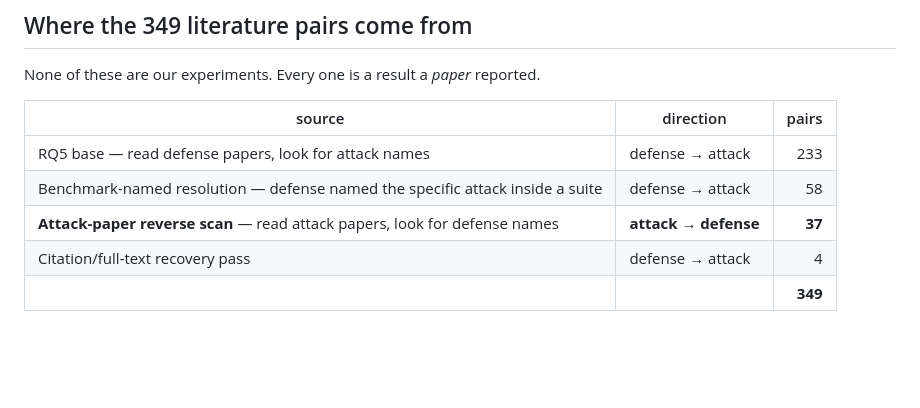
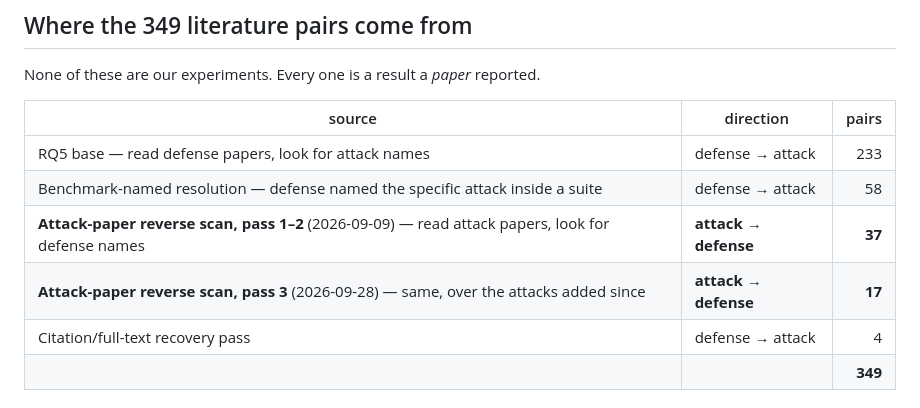
Before and after one commit to Nyamtulla/context_poison, a Markdown page: pair_tally.md, the part around the change. GitHub-like rendering; blank space fills up the shorter version.

Commit message:
Split the reverse-scan row into its two passes in the source table
Co-Authored-By: Claude Opus 5 <noreply@anthropic.com>

```diff
--- a/pair_tally.md
+++ b/pair_tally.md
@@ -50,7 +50,8 @@ None of these are our experiments. Every one is a result a *paper* reported.
 |---|---|---:|
 | RQ5 base — read defense papers, look for attack names | defense → attack | 233 |
 | Benchmark-named resolution — defense named the specific attack inside a suite | defense → attack | 58 |
-| **Attack-paper reverse scan** — read attack papers, look for defense names | **attack → defense** | **37** |
+| **Attack-paper reverse scan, pass 1–2** (2026-09-09) — read attack papers, look for defense names | **attack → defense** | **37** |
+| **Attack-paper reverse scan, pass 3** (2026-09-28) — same, over the attacks added since | **attack → defense** | **17** |
 | Citation/full-text recovery pass | defense → attack | 4 |
 | | | **349** |
 
```
